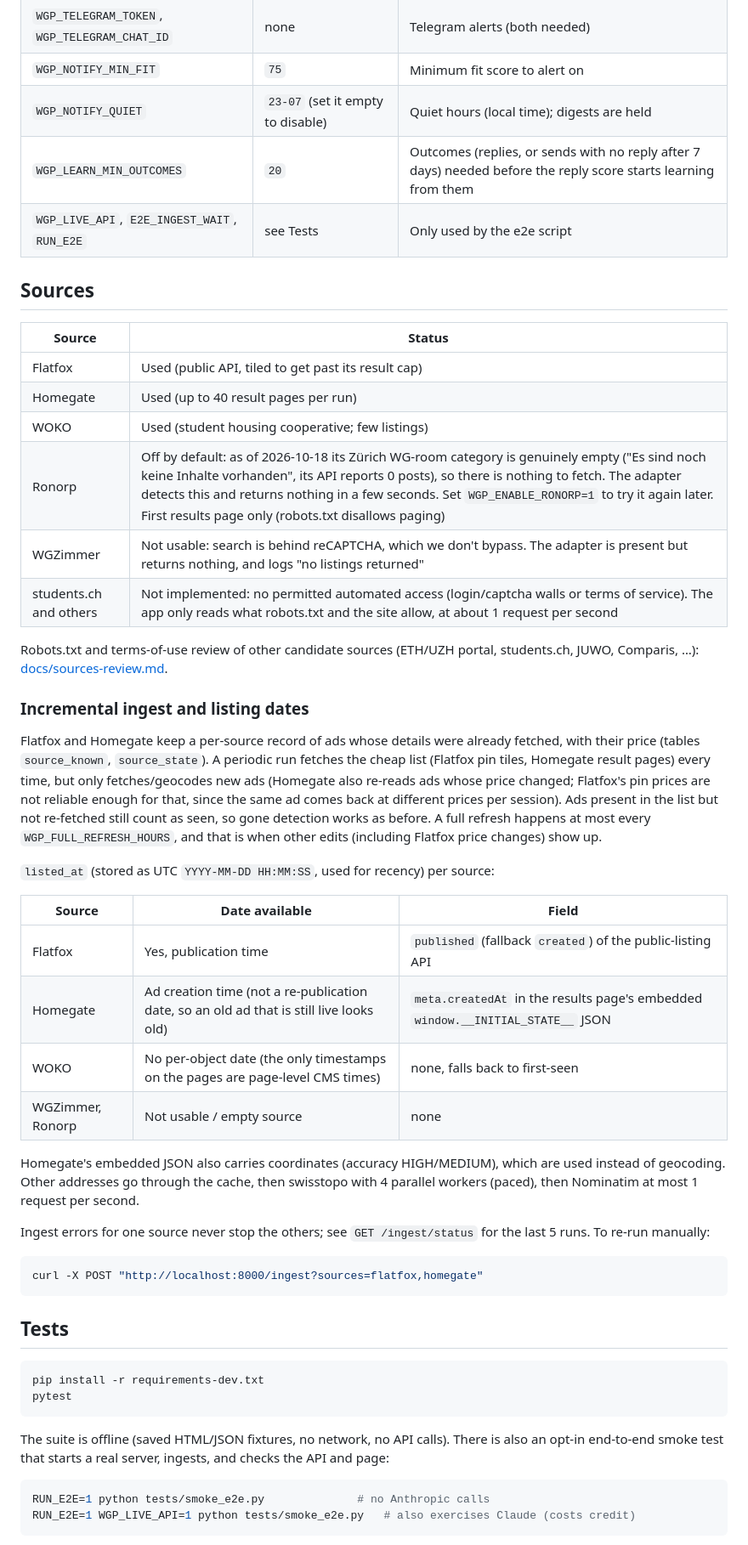
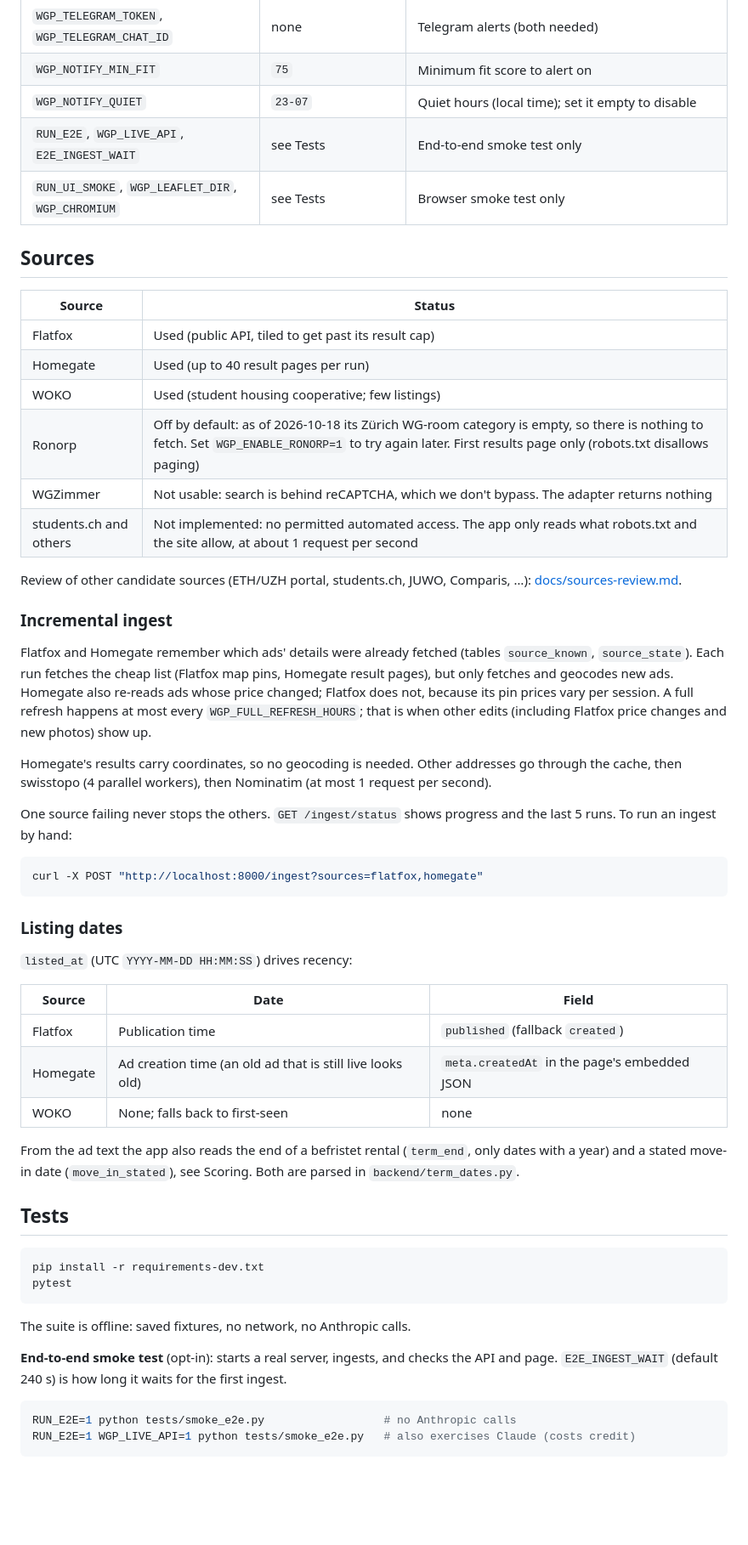
Before and after one commit to Rikartt/Apartment-Helper, a Markdown page: README.md, the part around one of its changes. Shown at 85% size. Rendered like a GitHub page; blank space fills up the shorter version.

````diff
--- a/README.md
+++ b/README.md
@@ -187,9 +204,9 @@ All are optional except the API key if you want Claude features. Set them in `.e
 | `WGP_NTFY_SERVER` | `https://ntfy.sh` | ntfy server |
 | `WGP_TELEGRAM_TOKEN`, `WGP_TELEGRAM_CHAT_ID` | none | Telegram alerts (both needed) |
 | `WGP_NOTIFY_MIN_FIT` | `75` | Minimum fit score to alert on |
-| `WGP_NOTIFY_QUIET` | `23-07` (set it empty to disable) | Quiet hours (local time); digests are held |
-| `WGP_LEARN_MIN_OUTCOMES` | `20` | Outcomes (replies, or sends with no reply after 7 days) needed before the reply score starts learning from them |
-| `WGP_LIVE_API`, `E2E_INGEST_WAIT`, `RUN_E2E` | see Tests | Only used by the e2e script |
+| `WGP_NOTIFY_QUIET` | `23-07` | Quiet hours (local time); set it empty to disable |
+| `RUN_E2E`, `WGP_LIVE_API`, `E2E_INGEST_WAIT` | see Tests | End-to-end smoke test only |
+| `RUN_UI_SMOKE`, `WGP_LEAFLET_DIR`, `WGP_CHROMIUM` | see Tests | Browser smoke test only |
 
 ## Sources
 
@@ -198,32 +215,33 @@ All are optional except the API key if you want Claude features. Set them in `.e
 | Flatfox | Used (public API, tiled to get past its result cap) |
 | Homegate | Used (up to 40 result pages per run) |
 | WOKO | Used (student housing cooperative; few listings) |
-| Ronorp | Off by default: as of 2026-10-18 its Zürich WG-room category is genuinely empty ("Es sind noch keine Inhalte vorhanden", its API reports 0 posts), so there is nothing to fetch. The adapter detects this and returns nothing in a few seconds. Set `WGP_ENABLE_RONORP=1` to try it again later. First results page only (robots.txt disallows paging) |
-| WGZimmer | Not usable: search is behind reCAPTCHA, which we don't bypass. The adapter is present but returns nothing, and logs "no listings returned" |
-| students.ch and others | Not implemented: no permitted automated access (login/captcha walls or terms of service). The app only reads what robots.txt and the site allow, at about 1 request per second |
+| Ronorp | Off by default: as of 2026-10-18 its Zürich WG-room category is empty, so there is nothing to fetch. Set `WGP_ENABLE_RONORP=1` to try again later. First results page only (robots.txt disallows paging) |
+| WGZimmer | Not usable: search is behind reCAPTCHA, which we don't bypass. The adapter returns nothing |
+| students.ch and others | Not implemented: no permitted automated access. The app only reads what robots.txt and the site allow, at about 1 request per second |
 
-Robots.txt and terms-of-use review of other candidate sources (ETH/UZH portal, students.ch, JUWO, Comparis, …): [docs/sources-review.md](docs/sources-review.md).
+Review of other candidate sources (ETH/UZH portal, students.ch, JUWO, Comparis, …): [docs/sources-review.md](docs/sources-review.md).
 
-### Incremental ingest and listing dates
+### Incremental ingest
+Flatfox and Homegate remember which ads' details were already fetched (tables `source_known`, `source_state`). Each run fetches the cheap list (Flatfox map pins, Homegate result pages), but only fetches and geocodes new ads. Homegate also re-reads ads whose price changed; Flatfox does not, because its pin prices vary per session. A full refresh happens at most every `WGP_FULL_REFRESH_HOURS`; that is when other edits (including Flatfox price changes and new photos) show up.
 
-Flatfox and Homegate keep a per-source record of ads whose details were already fetched, with their price (tables `source_known`, `source_state`). A periodic run fetches the cheap list (Flatfox pin tiles, Homegate result pages) every time, but only fetches/geocodes new ads (Homegate also re-reads ads whose price changed; Flatfox's pin prices are not reliable enough for that, since the same ad comes back at different prices per session). Ads present in the list but not re-fetched still count as seen, so gone detection works as before. A full refresh happens at most every `WGP_FULL_REFRESH_HOURS`, and that is when other edits (including Flatfox price changes) show up.
+Homegate's results carry coordinates, so no geocoding is needed. Other addresses go through the cache, then swisstopo (4 parallel workers), then Nominatim (at most 1 request per second).
 
-`listed_at` (stored as UTC `YYYY-MM-DD HH:MM:SS`, used for recency) per source:
-
-| Source | Date available | Field |
-|---|---|---|
-| Flatfox | Yes, publication time | `published` (fallback `created`) of the public-listing API |
-| Homegate | Ad creation time (not a re-publication date, so an old ad that is still live looks old) | `meta.createdAt` in the results page's embedded `window.__INITIAL_STATE__` JSON |
-| WOKO | No per-object date (the only timestamps on the pages are page-level CMS times) | none, falls back to first-seen |
-| WGZimmer, Ronorp | Not usable / empty source | none |
-
-Homegate's embedded JSON also carries coordinates (accuracy HIGH/MEDIUM), which are used instead of geocoding. Other addresses go through the cache, then swisstopo with 4 parallel workers (paced), then Nominatim at most 1 request per second.
-
-Ingest errors for one source never stop the others; see `GET /ingest/status` for the last 5 runs. To re-run manually:
+One source failing never stops the others. `GET /ingest/status` shows progress and the last 5 runs. To run an ingest by hand:
 
 ```bash
 curl -X POST "http://localhost:8000/ingest?sources=flatfox,homegate"
 ```
+
+### Listing dates
+`listed_at` (UTC `YYYY-MM-DD HH:MM:SS`) drives recency:
+
+| Source | Date | Field |
+|---|---|---|
+| Flatfox | Publication time | `published` (fallback `created`) |
+| Homegate | Ad creation time (an old ad that is still live looks old) | `meta.createdAt` in the page's embedded JSON |
+| WOKO | None; falls back to first-seen | none |
+
+From the ad text the app also reads the end of a befristet rental (`term_end`, only dates with a year) and a stated move-in date (`move_in_stated`), see Scoring. Both are parsed in `backend/term_dates.py`.
 
 ## Tests
 
@@ -232,10 +250,12 @@ pip install -r requirements-dev.txt
 pytest
 ```
 
-The suite is offline (saved HTML/JSON fixtures, no network, no API calls). There is also an opt-in end-to-end smoke test that starts a real server, ingests, and checks the API and page:
+The suite is offline: saved fixtures, no network, no Anthropic calls.
+
+**End-to-end smoke test** (opt-in): starts a real server, ingests, and checks the API and page. `E2E_INGEST_WAIT` (default 240 s) is how long it waits for the first ingest.
 
 ```bash
-RUN_E2E=1 python tests/smoke_e2e.py              # no Anthropic calls
+RUN_E2E=1 python tests/smoke_e2e.py                  # no Anthropic calls
 RUN_E2E=1 WGP_LIVE_API=1 python tests/smoke_e2e.py   # also exercises Claude (costs credit)
 ```
 
````
Also changed, not shown: other parts of README.md (+115 -113 lines), CHANGELOG.md (+6 -0 lines), ROADMAP.md (+23 -35 lines).
